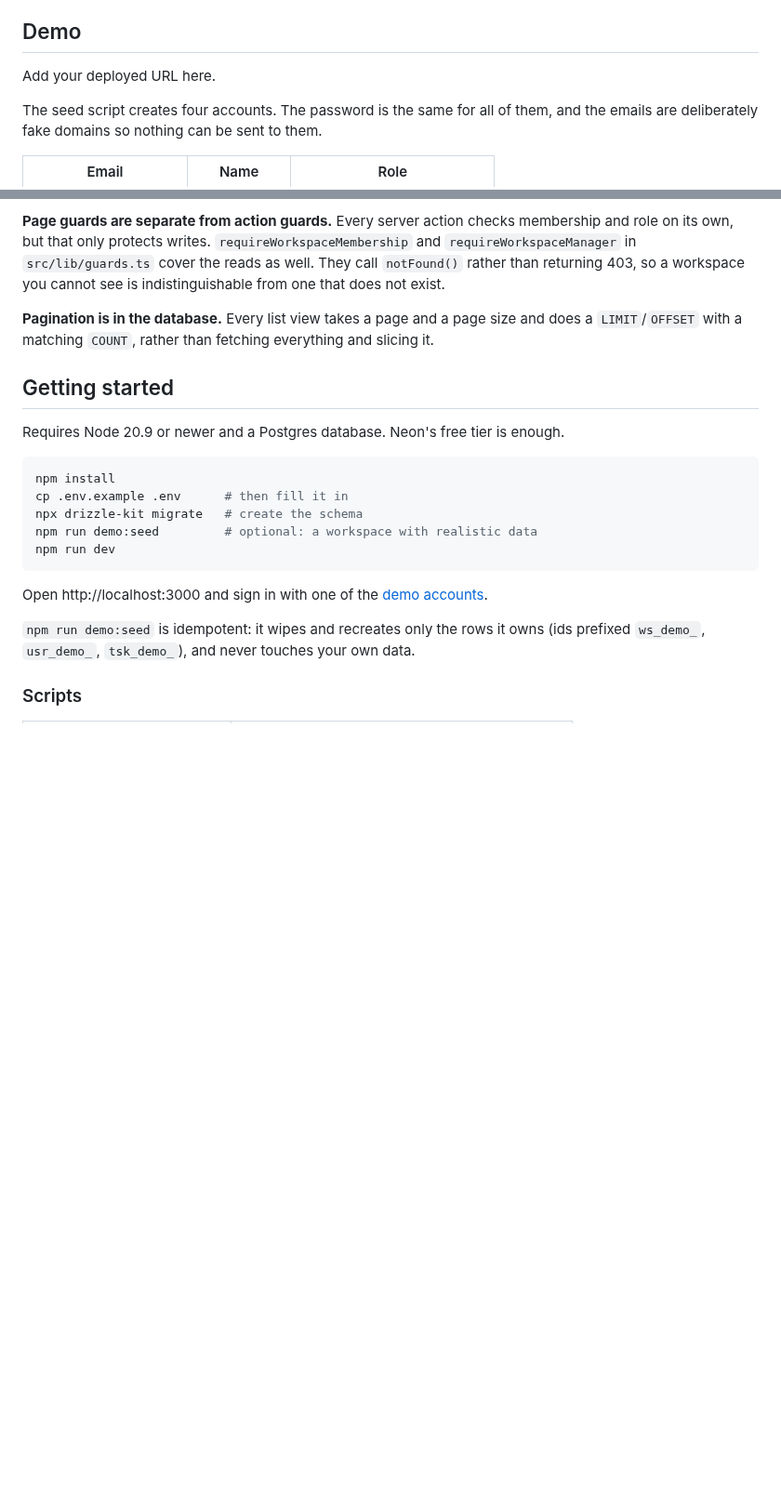
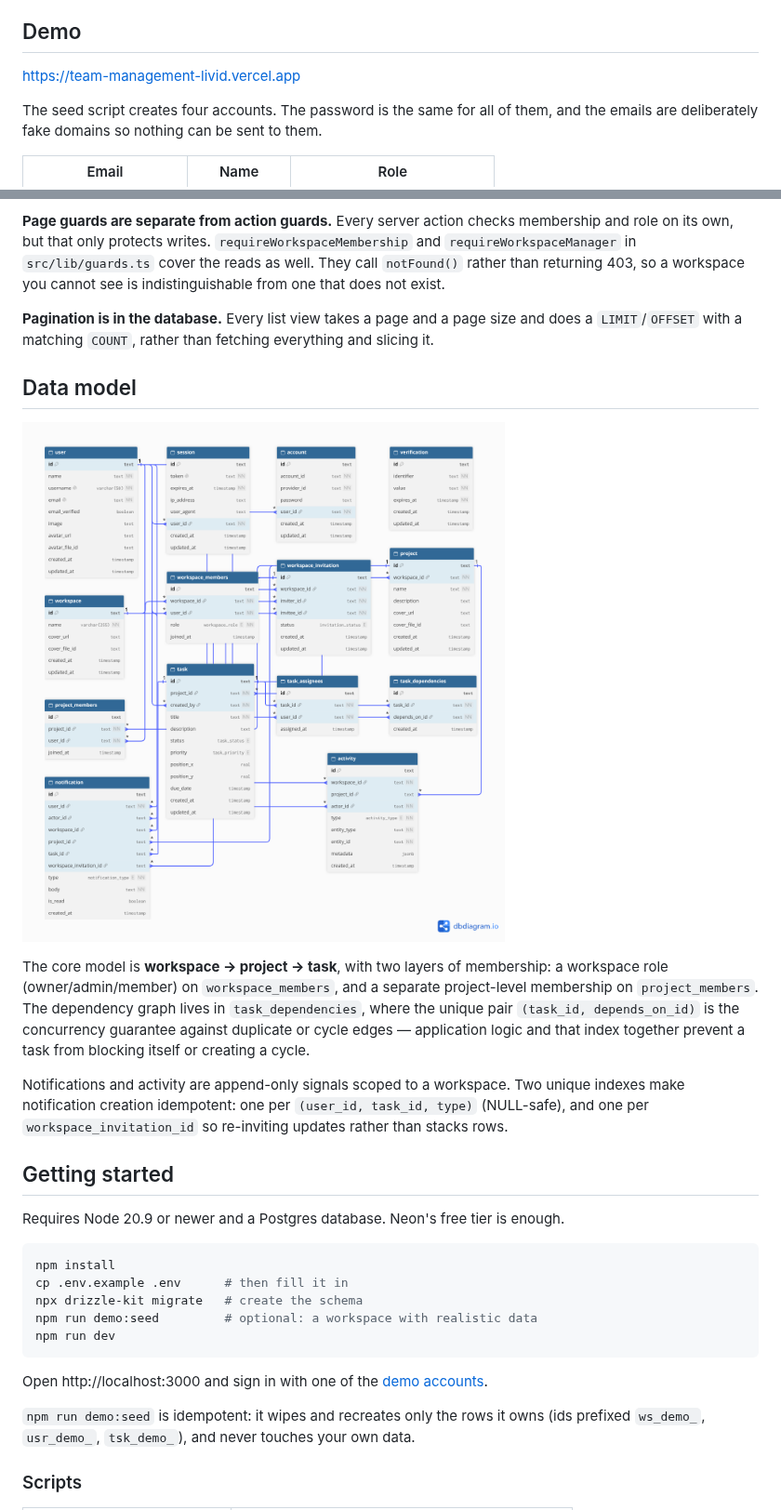
Before and after one commit to AhmadGhareebDev/Team-Management, a Markdown page: README.md, 2 parts joined by grey strips. Shown at 93% size. Drawn GitHub-style; pictures changed too: docs/images/database.png (added); blank space fills up the shorter version.

```diff
--- a/README.md
+++ b/README.md
@@ -11,7 +11,7 @@ pagination that happens in the database rather than in memory.
 
 ## Demo
 
-Add your deployed URL here.
+https://team-management-livid.vercel.app
 
 The seed script creates four accounts. The password is the same for all of
 them, and the emails are deliberately fake domains so nothing can be sent to
@@ -112,6 +114,22 @@ is indistinguishable from one that does not exist.
 **Pagination is in the database.** Every list view takes a page and a page size
 and does a `LIMIT`/`OFFSET` with a matching `COUNT`, rather than fetching
 everything and slicing it.
+
+## Data model
+
+![Database schema](docs/images/database.png)
+
+The core model is **workspace → project → task**, with two layers of membership:
+a workspace role (owner/admin/member) on `workspace_members`, and a separate
+project-level membership on `project_members`. The dependency graph lives in
+`task_dependencies`, where the unique pair `(task_id, depends_on_id)` is the
+concurrency guarantee against duplicate or cycle edges — application logic and
+that index together prevent a task from blocking itself or creating a cycle.
+
+Notifications and activity are append-only signals scoped to a workspace. Two
+unique indexes make notification creation idempotent: one per
+`(user_id, task_id, type)` (NULL-safe), and one per `workspace_invitation_id`
+so re-inviting updates rather than stacks rows.
 
 ## Getting started
 
```
Also changed, not shown: other parts of README.md (+2 -0 lines), docs/images/sys.png (added).
